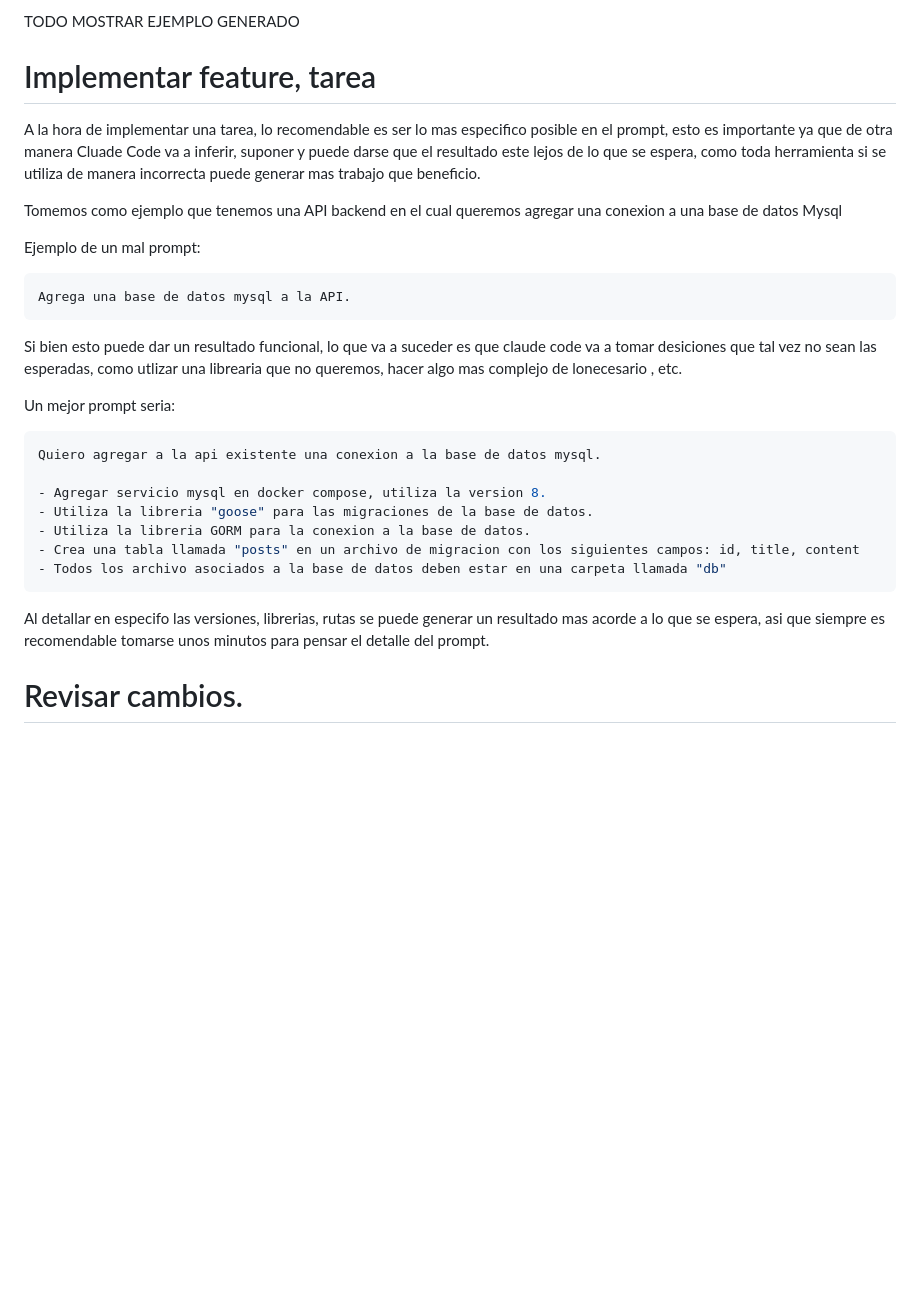
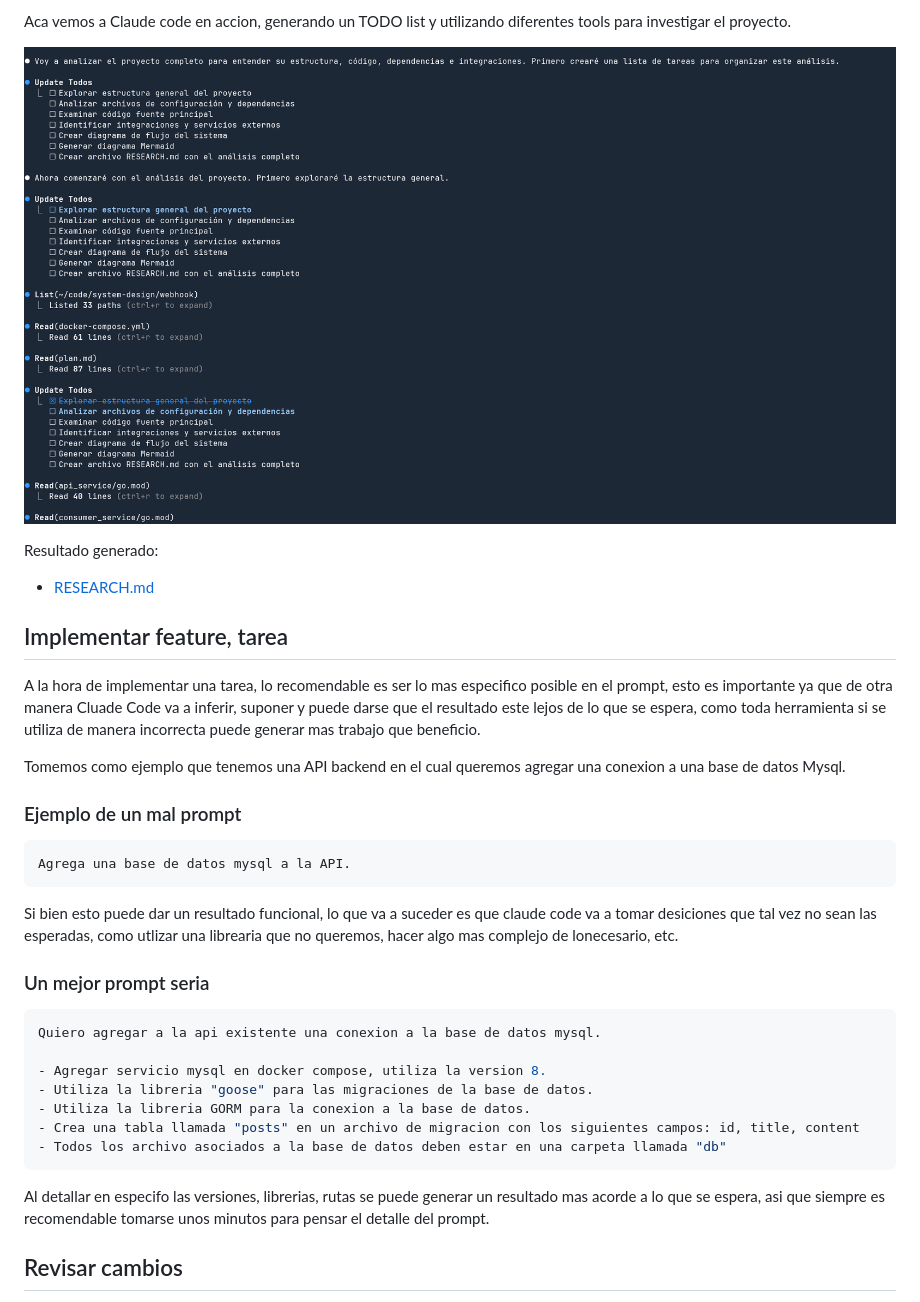
Before and after one commit to ernesto27/ai-projects, a Markdown page: claude-tutorial/tutorial.md, the part around one of its changes. GitHub-like rendering; pictures changed too: claude-tutorial/explain.png (added); blank space fills up the shorter version.

````diff
--- a/claude-tutorial/tutorial.md
+++ b/claude-tutorial/tutorial.md
@@ -126,26 +110,31 @@ Genera un diagrama de flujo base y tambien en formato mermaid,  guarda el conten
 ```
 
-TODO MOSTRAR EJEMPLO GENERADO
+Aca vemos a Claude code en accion,  generando un TODO list y utilizando diferentes tools para investigar el proyecto.
+
+![Claude tutorial overview](./explain.png)
+
+Resultado generado:
+
+- [RESEARCH.md](RESEARCH.md)
 
 
-# Implementar feature, tarea
 
-A la hora de implementar una tarea, lo recomendable es ser lo mas especifico posible en el prompt,
-esto es importante ya que de otra manera Cluade Code va a inferir, suponer y puede darse que el resultado este lejos de lo que se espera,
-como toda herramienta si se utiliza de manera incorrecta puede generar mas trabajo que beneficio.
 
-Tomemos como ejemplo que tenemos una API backend en el cual queremos agregar una conexion a una base de datos Mysql
+## Implementar feature, tarea
 
-Ejemplo de un mal prompt:
+A la hora de implementar una tarea, lo recomendable es ser lo mas especifico posible en el prompt, esto es importante ya que de otra manera Cluade Code va a inferir, suponer y puede darse que el resultado este lejos de lo que se espera, como toda herramienta si se utiliza de manera incorrecta puede generar mas trabajo que beneficio.
+
+Tomemos como ejemplo que tenemos una API backend en el cual queremos agregar una conexion a una base de datos Mysql.
+
+### Ejemplo de un mal prompt
 
 ```bash
 Agrega una base de datos mysql a la API.
 ```
 
-Si bien esto puede dar un resultado funcional, lo que va a suceder es que claude code va a tomar desiciones que tal vez no sean las esperadas,
-como utlizar una librearia que no queremos,  hacer algo mas complejo de lonecesario , etc.
+Si bien esto puede dar un resultado funcional, lo que va a suceder es que claude code va a tomar desiciones que tal vez no sean las esperadas, como utlizar una librearia que no queremos, hacer algo mas complejo de lonecesario, etc.
 
-Un mejor prompt seria:
+### Un mejor prompt seria
 
 ```bash
 Quiero agregar a la api existente una conexion a la base de datos mysql.
@@ -157,8 +146,7 @@ Quiero agregar a la api existente una conexion a la base de datos mysql.
 - Todos los archivo asociados a la base de datos deben estar en una carpeta llamada "db"
 ```
 
-Al detallar en especifo las versiones, librerias,  rutas se puede generar un resultado mas acorde a lo que se espera,
-asi que siempre es recomendable tomarse unos minutos para pensar el detalle del prompt.
+Al detallar en especifo las versiones, librerias, rutas se puede generar un resultado mas acorde a lo que se espera, asi que siempre es recomendable tomarse unos minutos para pensar el detalle del prompt.
 
-# Revisar cambios.
+## Revisar cambios
 
````
Also changed, not shown: other parts of claude-tutorial/tutorial.md (+73 -63 lines), claude-tutorial/RESEARCH.md (added, +252 -0 lines), claude-tutorial/auto-accept.png (added), claude-tutorial/debug.png (added), claude-tutorial/file.png (added).
